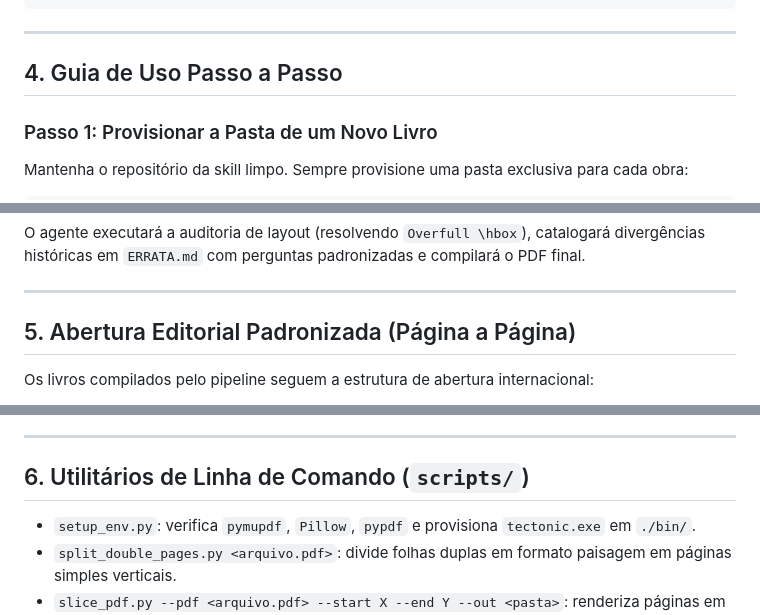
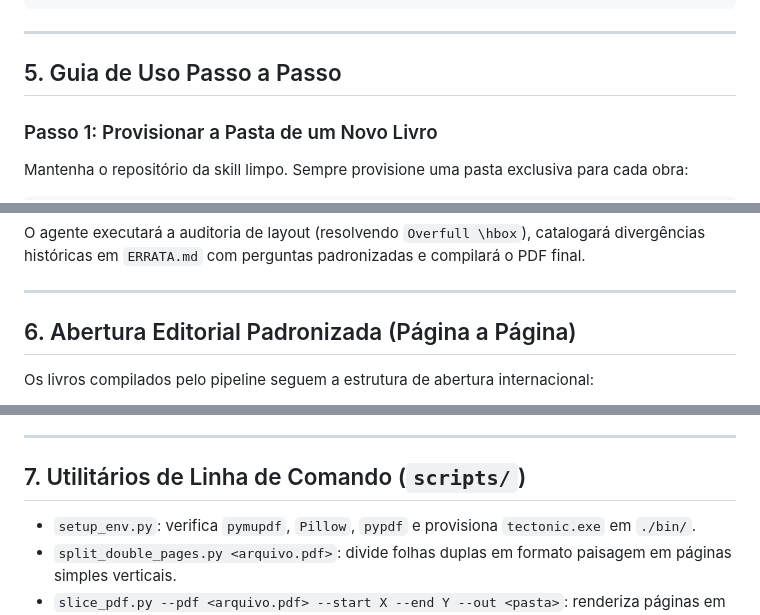
Before and after one commit to CaioFariasOrion/book-resurrect, a Markdown page: README.md, 3 parts joined by grey strips. Rendered like a GitHub page.

```diff
--- a/README.md
+++ b/README.md
@@ -86,7 +101,7 @@ New-Item -ItemType Junction -Force -Path "$env:USERPROFILE\.gemini\book-resurrec
 
 ---
 
-## 4. Guia de Uso Passo a Passo
+## 5. Guia de Uso Passo a Passo
 
 ### Passo 1: Provisionar a Pasta de um Novo Livro
 Mantenha o repositório da skill limpo. Sempre provisione uma pasta exclusiva para cada obra:
@@ -120,7 +135,7 @@ O agente executará a auditoria de layout (resolvendo `Overfull \hbox`), catalog
 
 ---
 
-## 5. Abertura Editorial Padronizada (Página a Página)
+## 6. Abertura Editorial Padronizada (Página a Página)
 
 Os livros compilados pelo pipeline seguem a estrutura de abertura internacional:
 
@@ -132,7 +147,7 @@ Os livros compilados pelo pipeline seguem a estrutura de abertura internacional:
 
 ---
 
-## 6. Utilitários de Linha de Comando (`scripts/`)
+## 7. Utilitários de Linha de Comando (`scripts/`)
 
 - `setup_env.py`: verifica `pymupdf`, `Pillow`, `pypdf` e provisiona `tectonic.exe` em `./bin/`.
 - `split_double_pages.py <arquivo.pdf>`: divide folhas duplas em formato paisagem em páginas simples verticais.
```
Also changed, not shown: other parts of README.md (+22 -7 lines).
